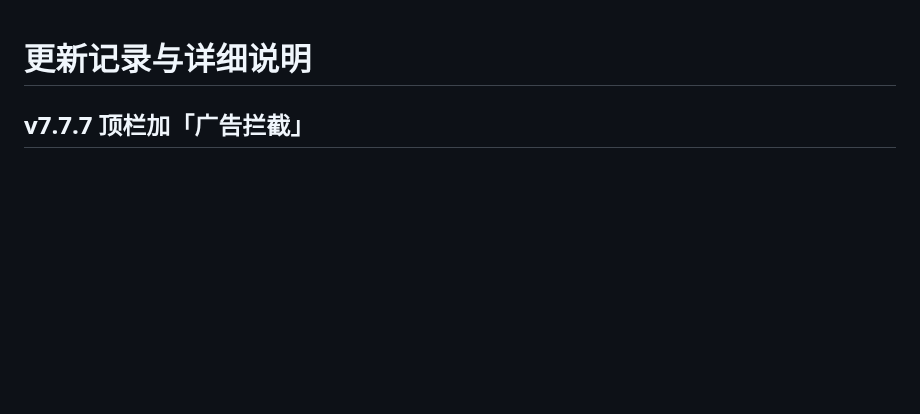
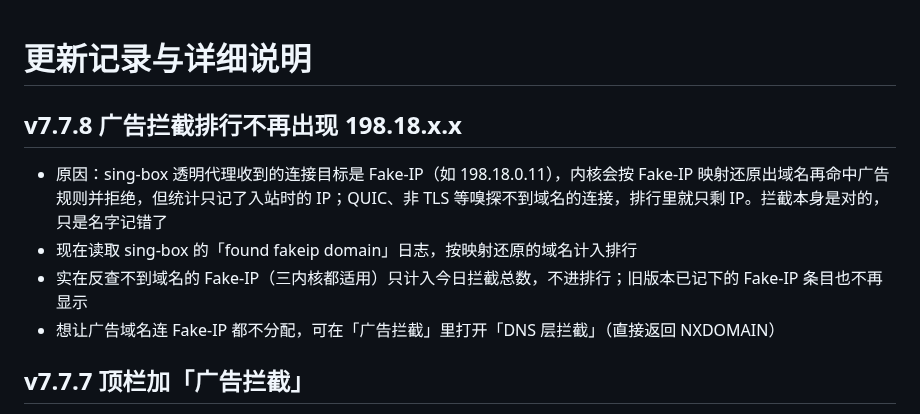
Before and after one commit to Skycnhe/Shunt, a Markdown page: CHANGELOG.md, the part around the change. Drawn GitHub-style; blank space fills up the shorter version.

Commit message:
v7.7.8 广告拦截排行用 Fake-IP 映射还原域名 (CHANGELOG.md) [skip ci]

```diff
--- a/CHANGELOG.md
+++ b/CHANGELOG.md
@@ -1,4 +1,10 @@
 # 更新记录与详细说明
+
+## v7.7.8 广告拦截排行不再出现 198.18.x.x
+- 原因：sing-box 透明代理收到的连接目标是 Fake-IP（如 198.18.0.11），内核会按 Fake-IP 映射还原出域名再命中广告规则并拒绝，但统计只记了入站时的 IP；QUIC、非 TLS 等嗅探不到域名的连接，排行里就只剩 IP。拦截本身是对的，只是名字记错了
+- 现在读取 sing-box 的「found fakeip domain」日志，按映射还原的域名计入排行
+- 实在反查不到域名的 Fake-IP（三内核都适用）只计入今日拦截总数，不进排行；旧版本已记下的 Fake-IP 条目也不再显示
+- 想让广告域名连 Fake-IP 都不分配，可在「广告拦截」里打开「DNS 层拦截」（直接返回 NXDOMAIN）
 
 ## v7.7.7 顶栏加「广告拦截」
 - 顶部统计条「内存」和「面板」之间新增「广告拦截」卡片，显示今天拦截的广告请求数，与概览「今日拦截广告」同一口径，本地时间 0 点清零；mihomo、mihomo Smart、sing-box 都有数据，广告拦截没开时显示「-」，点击跳到广告拦截页
```
